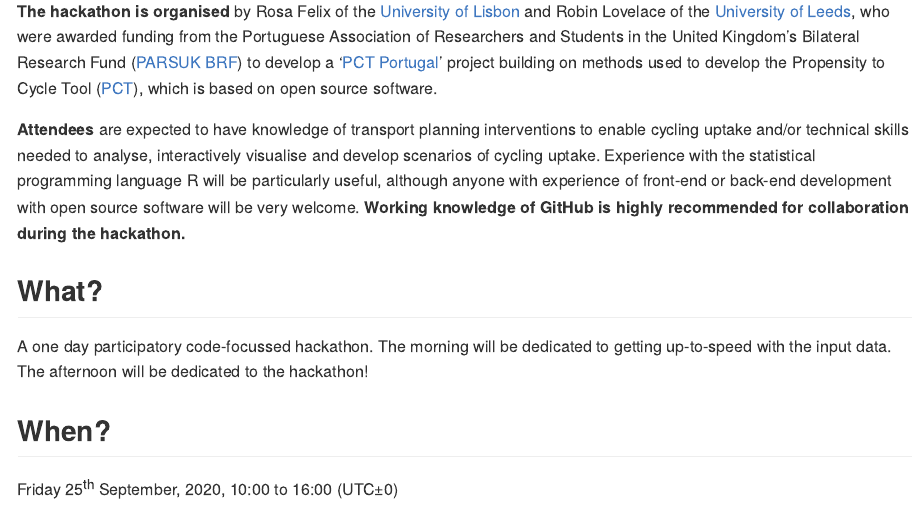
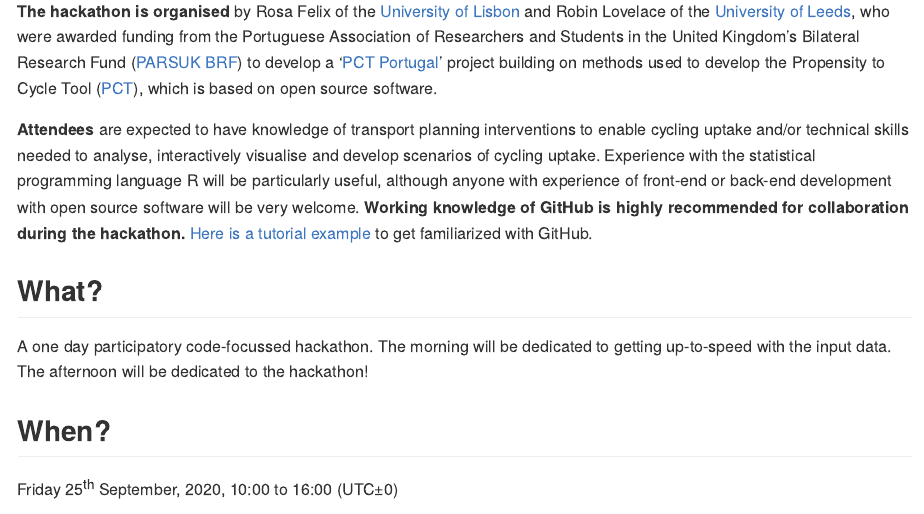
Before and after one commit to U-Shift/cyclingpotential-hack, an R Markdown document (README.Rmd): the page in a window 1100 px wide, from 390 px down. Rendered offline with R 4.5, knitr and Pandoc, with nearby package versions.

Commit message:
link to github tutorial

```diff
--- a/README.Rmd
+++ b/README.Rmd
@@ -29,7 +29,7 @@
 
 **Attendees** are expected to have knowledge of transport planning interventions to enable cycling uptake and/or technical skills needed to analyse, interactively visualise and develop scenarios of cycling uptake.
 Experience with the statistical programming language R will be particularly useful, although anyone with experience of front-end or back-end development with open source software will be very welcome.
-**Working knowledge of GitHub is highly recommended for collaboration during the hackathon.**
+**Working knowledge of GitHub is highly recommended for collaboration during the hackathon.** [Here is a tutorial example](https://www.youtube.com/watch?v=iv8rSLsi1xo) to get familiarized with GitHub.
 
 ## What?
 
```
Also changed, not shown: README.md.
